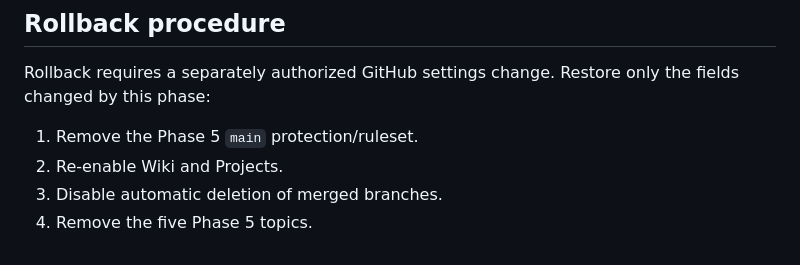
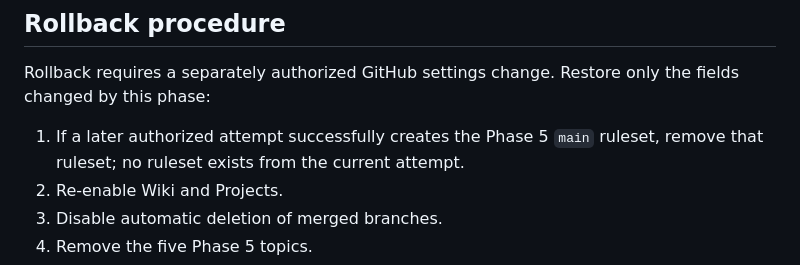
Before and after one commit to Grunte12/shopkud-mcp, a Markdown page: docs/phase-reviews/phase-5-github-settings-rollback.md, the part around the change. Rendered like a GitHub page.

```diff
--- a/docs/phase-reviews/phase-5-github-settings-rollback.md
+++ b/docs/phase-reviews/phase-5-github-settings-rollback.md
@@ -80,7 +80,8 @@ in the rollback procedure below.
 Rollback requires a separately authorized GitHub settings change. Restore only
 the fields changed by this phase:
 
-1. Remove the Phase 5 `main` protection/ruleset.
+1. If a later authorized attempt successfully creates the Phase 5 `main`
+   ruleset, remove that ruleset; no ruleset exists from the current attempt.
 2. Re-enable Wiki and Projects.
 3. Disable automatic deletion of merged branches.
 4. Remove the five Phase 5 topics.
```
Also changed, not shown: docs/phase-reviews/phase-5-github-settings.md (+5 -1 lines).
